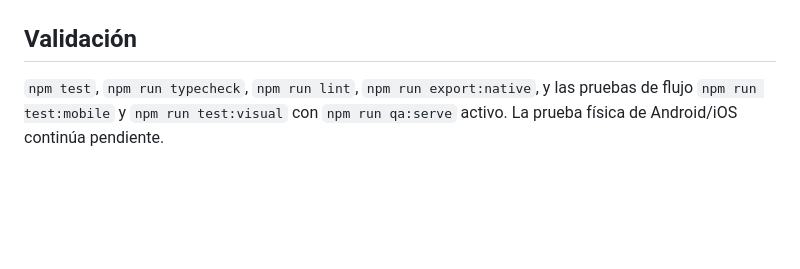
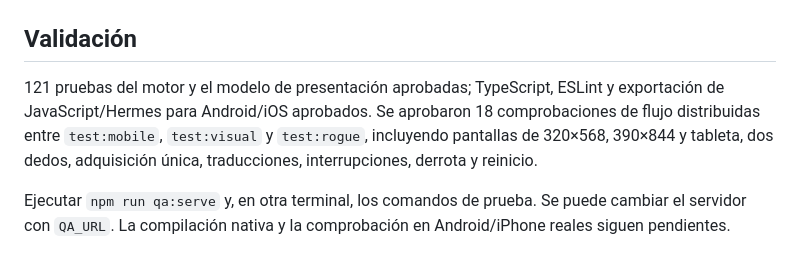
Before and after one commit to JOL25/JuegoMobile, a Markdown page: docs/VISUAL.md, the part around one of its changes. Drawn GitHub-style; blank space fills up the shorter version.

```diff
--- a/docs/VISUAL.md
+++ b/docs/VISUAL.md
@@ -22,4 +36,6 @@ Son capturas de Edge con emulación táctil y CanvasKit, no de un teléfono fís
 
 ## Validación
 
-`npm test`, `npm run typecheck`, `npm run lint`, `npm run export:native`, y las pruebas de flujo `npm run test:mobile` y `npm run test:visual` con `npm run qa:serve` activo. La prueba física de Android/iOS continúa pendiente.
+121 pruebas del motor y el modelo de presentación aprobadas; TypeScript, ESLint y exportación de JavaScript/Hermes para Android/iOS aprobados. Se aprobaron 18 comprobaciones de flujo distribuidas entre `test:mobile`, `test:visual` y `test:rogue`, incluyendo pantallas de 320×568, 390×844 y tableta, dos dedos, adquisición única, traducciones, interrupciones, derrota y reinicio.
+
+Ejecutar `npm run qa:serve` y, en otra terminal, los comandos de prueba. Se puede cambiar el servidor con `QA_URL`. La compilación nativa y la comprobación en Android/iPhone reales siguen pendientes.
```
Also changed, not shown: other parts of docs/VISUAL.md (+26 -12 lines), README.md (+2 -2 lines), qa/VALIDACION.md (+5 -1 lines), docs/images/rogue-build.png (added), docs/images/rogue-menu.png (added), docs/images/rogue-upgrade.png (added), 13 other files.
